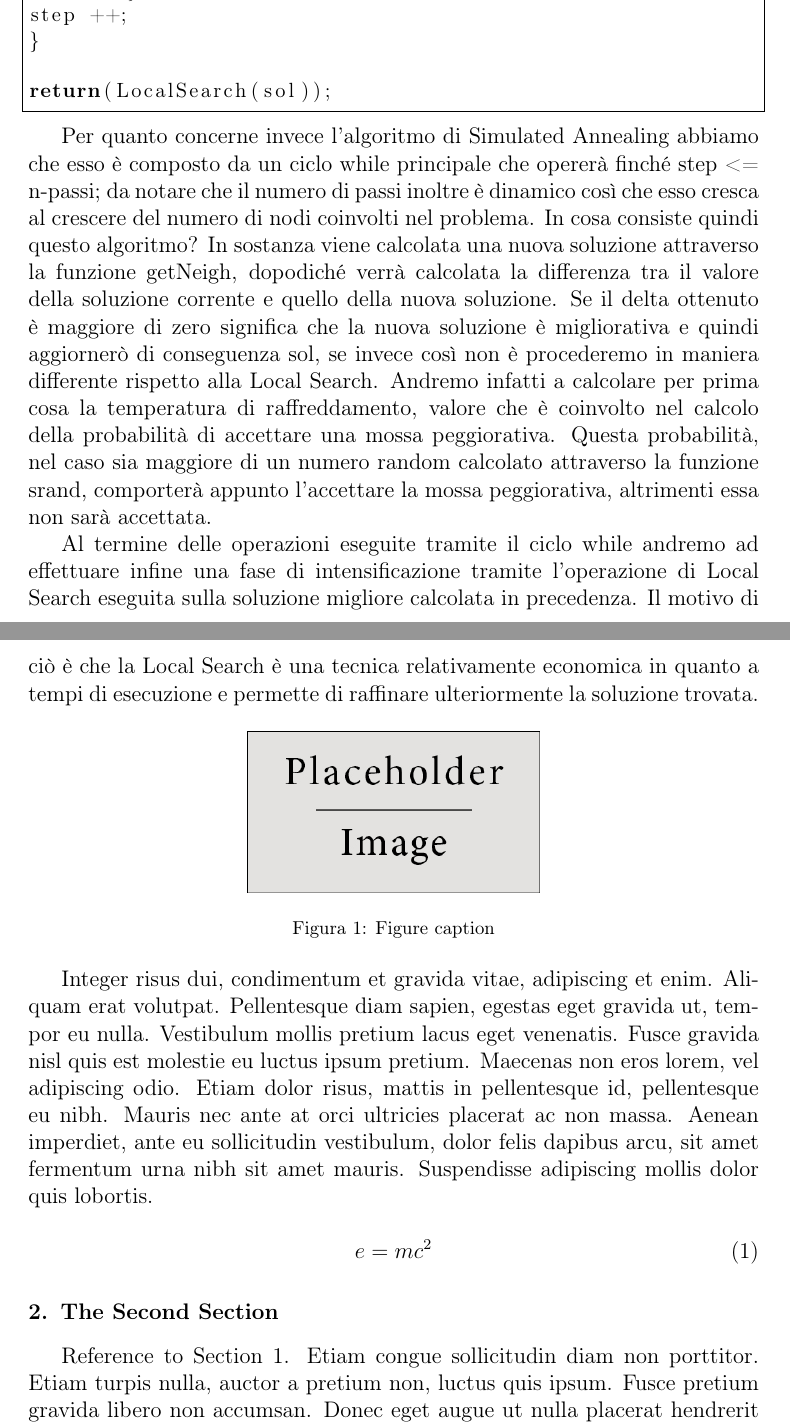
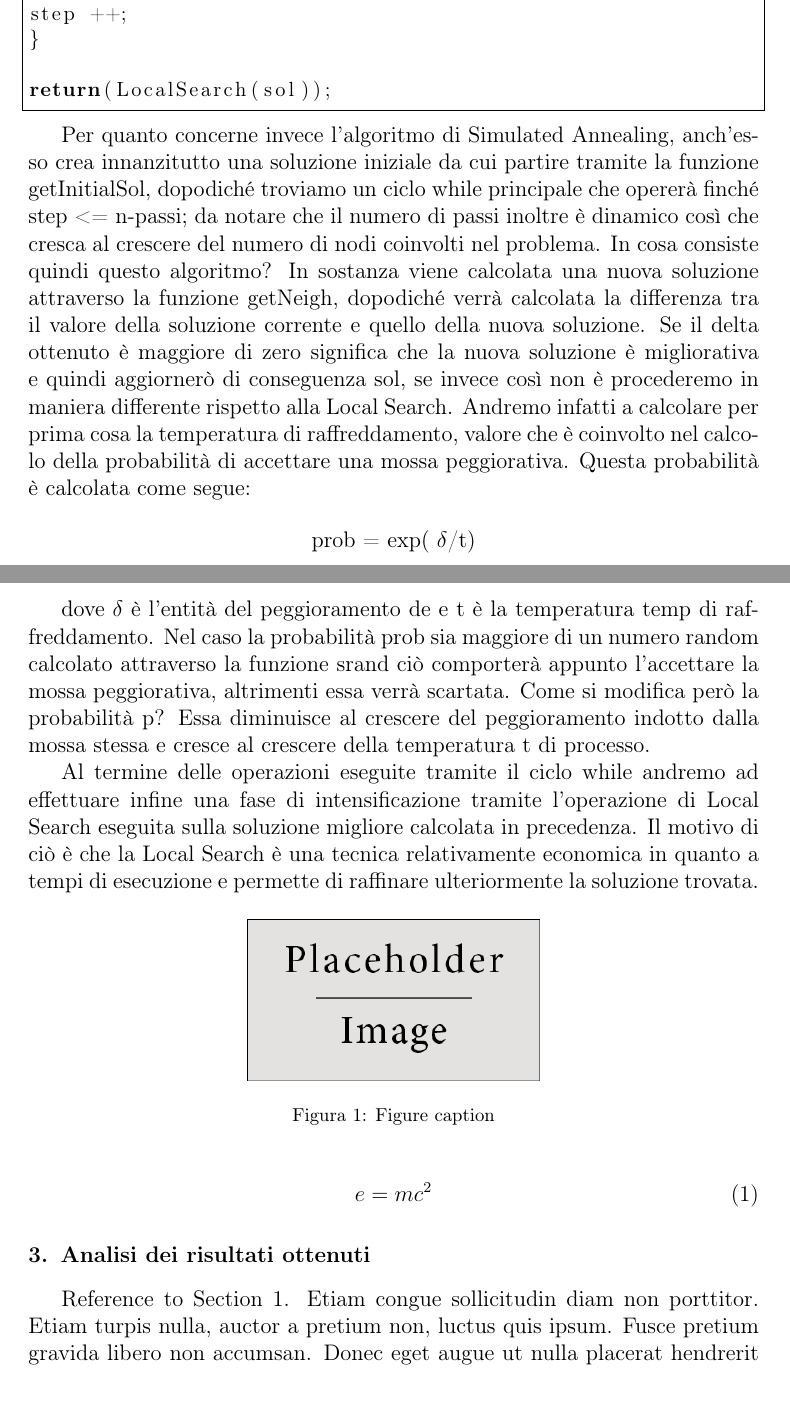
Before and after one commit to trueGek/memoc, a LaTeX paper (relazione/elsarticle-template-1-num.tex): two parts of pages 4 and 5 of 6, joined at a grey line, cut so that both start at the same text. Compiled offline with pdfLaTeX.

Commit message:
Raffinamento e continuazione relazione
Aggiustate e limate alcune parti, continuata la stesura della relazione

```diff
--- a/relazione/elsarticle-template-1-num.tex
+++ b/relazione/elsarticle-template-1-num.tex
@@ -256,7 +253,13 @@ return(LocalSearch(sol));
 
 \end{lstlisting}
 
-Per quanto concerne invece l'algoritmo di Simulated Annealing abbiamo che esso è composto da un ciclo while principale che opererà finché step <= n-passi; da notare che il numero di passi inoltre è dinamico così che esso cresca al crescere del numero di nodi coinvolti nel problema. In cosa consiste quindi questo algoritmo? In sostanza viene calcolata una nuova soluzione attraverso la funzione getNeigh, dopodiché verrà calcolata la differenza tra il valore della soluzione corrente e quello della nuova soluzione. Se il delta ottenuto è maggiore di zero significa che la nuova soluzione è migliorativa e quindi aggiornerò di conseguenza sol, se invece così non è procederemo in maniera differente rispetto alla Local Search. Andremo infatti a calcolare per prima cosa la temperatura di raffreddamento, valore che è coinvolto nel calcolo della probabilità di accettare una mossa peggiorativa. Questa probabilità, nel caso sia maggiore di un numero random calcolato attraverso la funzione srand, comporterà appunto l'accettare la mossa peggiorativa, altrimenti essa non sarà accettata.
+Per quanto concerne invece l'algoritmo di Simulated Annealing, anch'esso crea innanzitutto una soluzione iniziale da cui partire tramite la funzione getInitialSol, dopodiché troviamo un ciclo while principale che opererà finché step <= n-passi; da notare che il numero di passi inoltre è dinamico così che cresca al crescere del numero di nodi coinvolti nel problema. In cosa consiste quindi questo algoritmo? In sostanza viene calcolata una nuova soluzione attraverso la funzione getNeigh, dopodiché verrà calcolata la differenza tra il valore della soluzione corrente e quello della nuova soluzione. Se il delta ottenuto è maggiore di zero significa che la nuova soluzione è migliorativa e quindi aggiornerò di conseguenza sol, se invece così non è procederemo in maniera differente rispetto alla Local Search. Andremo infatti a calcolare per prima cosa la temperatura di raffreddamento, valore che è coinvolto nel calcolo della probabilità di accettare una mossa peggiorativa. Questa probabilità è calcolata come segue:
+
+\begin{center}
+prob = exp( $\delta$/t)
+\end{center}
+
+dove $\delta$ è l'entità del peggioramento de e t è la temperatura temp di raffreddamento. Nel caso la probabilità prob sia maggiore di un numero random calcolato attraverso la funzione srand ciò comporterà appunto l'accettare la mossa peggiorativa, altrimenti essa verrà scartata. Come si modifica però la probabilità p? Essa diminuisce al crescere del peggioramento indotto dalla mossa stessa e cresce al crescere della temperatura t di processo.
 
 Al termine delle operazioni eseguite tramite il ciclo while andremo ad effettuare infine una fase di intensificazione tramite l'operazione di Local Search eseguita sulla soluzione migliore calcolata in precedenza. Il motivo di ciò è che la Local Search è una tecnica relativamente economica in quanto a tempi di esecuzione e permette di raffinare ulteriormente la soluzione trovata.
 
@@ -266,14 +269,14 @@ Al termine delle operazioni eseguite tramite il ciclo while andremo ad effettuar
 \caption{Figure caption}
 \end{figure}
 
-Integer risus dui, condimentum et gravida vitae, adipiscing et enim. Aliquam erat volutpat. Pellentesque diam sapien, egestas eget gravida ut, tempor eu nulla. Vestibulum mollis pretium lacus eget venenatis. Fusce gravida nisl quis est molestie eu luctus ipsum pretium. Maecenas non eros lorem, vel adipiscing odio. Etiam dolor risus, mattis in pellentesque id, pellentesque eu nibh. Mauris nec ante at orci ultricies placerat ac non massa. Aenean imperdiet, ante eu sollicitudin vestibulum, dolor felis dapibus arcu, sit amet fermentum urna nibh sit amet mauris. Suspendisse adipiscing mollis dolor quis lobortis.
+
 
 \begin{equation}
 \label{eq:emc}
 e = mc^2
 \end{equation}
 
-\section{The Second Section}
+\section{Analisi dei risultati ottenuti}
 \label{S:2}
 
 Reference to Section \ref{S:1}. Etiam congue sollicitudin diam non porttitor. Etiam turpis nulla, auctor a pretium non, luctus quis ipsum. Fusce pretium gravida libero non accumsan. Donec eget augue ut nulla placerat hendrerit ac ut mi. Phasellus euismod ornare mollis. Proin tempus fringilla ultricies. Donec pretium feugiat libero quis convallis. Nam interdum ante sed magna congue eu semper tellus sagittis. Curabitur eu augue elit.
```
Also changed, not shown: relazione/elsarticle-template-1-num.pdf, relazione/elsarticle-template-1-num.tex (15 more changed lines), 3 other files.
